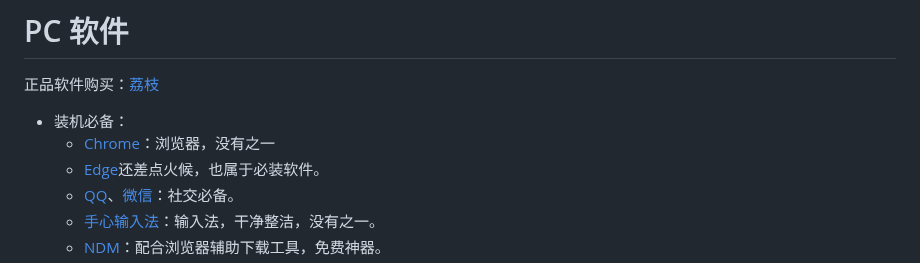
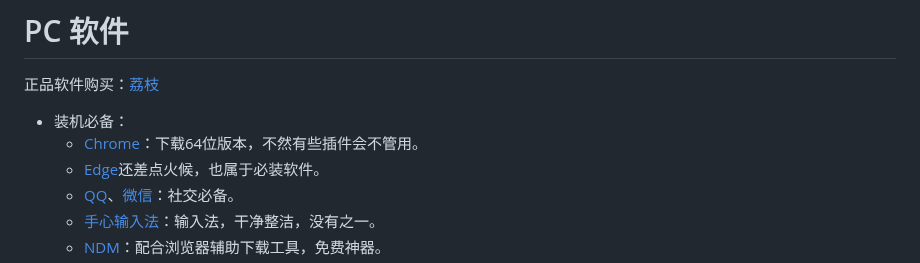
Before and after one commit to js-ping/js-ping.github.io, a Markdown page: README.md, the part around the change. Rendered like a GitHub page.

Commit message:
2023年1月31日 16:33:20

```diff
--- a/README.md
+++ b/README.md
@@ -14,7 +14,7 @@
 
 
 - 装机必备：
-	- [Chrome](https://www.google.cn/chrome/)：浏览器，没有之一
+	- [Chrome](https://www.google.cn/chrome/)：下载64位版本，不然有些插件会不管用。
     - [Edge](https://www.microsoftedgeinsider.com/en-us/download/)还差点火候，也属于必装软件。
 	- [QQ](https://im.qq.com/download/)、[微信](https://weixin.qq.com/)：社交必备。
 	- [手心输入法](http://www.xinshuru.com/index.html?p=win)：输入法，干净整洁，没有之一。
```
